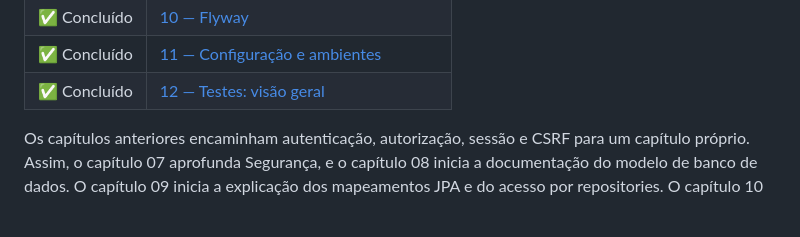
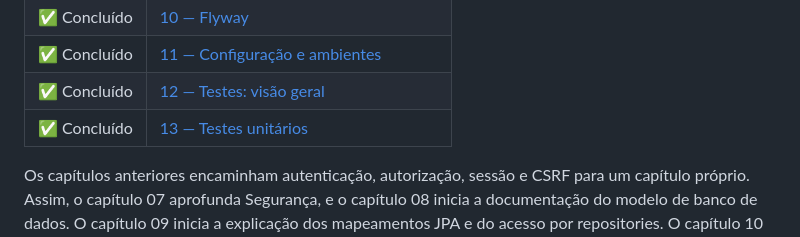
Before and after one commit to LeftSon13/escala-24, a Markdown page: docs/technical-guide/README.md, the part around the change. Rendered like a GitHub page; blank space fills up the shorter version.

```diff
--- a/docs/technical-guide/README.md
+++ b/docs/technical-guide/README.md
@@ -117,6 +117,7 @@ Os arquivos atualmente existentes nesta pasta são:
 | ✅ Concluído | [10 — Flyway](./10-flyway.md) |
 | ✅ Concluído | [11 — Configuração e ambientes](./11-configuracao-e-ambientes.md) |
 | ✅ Concluído | [12 — Testes: visão geral](./12-testes-visao-geral.md) |
+| ✅ Concluído | [13 — Testes unitários](./13-testes-unitarios.md) |
 
 
 Os capítulos anteriores encaminham autenticação, autorização, sessão e CSRF
```
Also changed, not shown: docs/technical-guide/13-testes-unitarios.md (added, +193 -0 lines).
